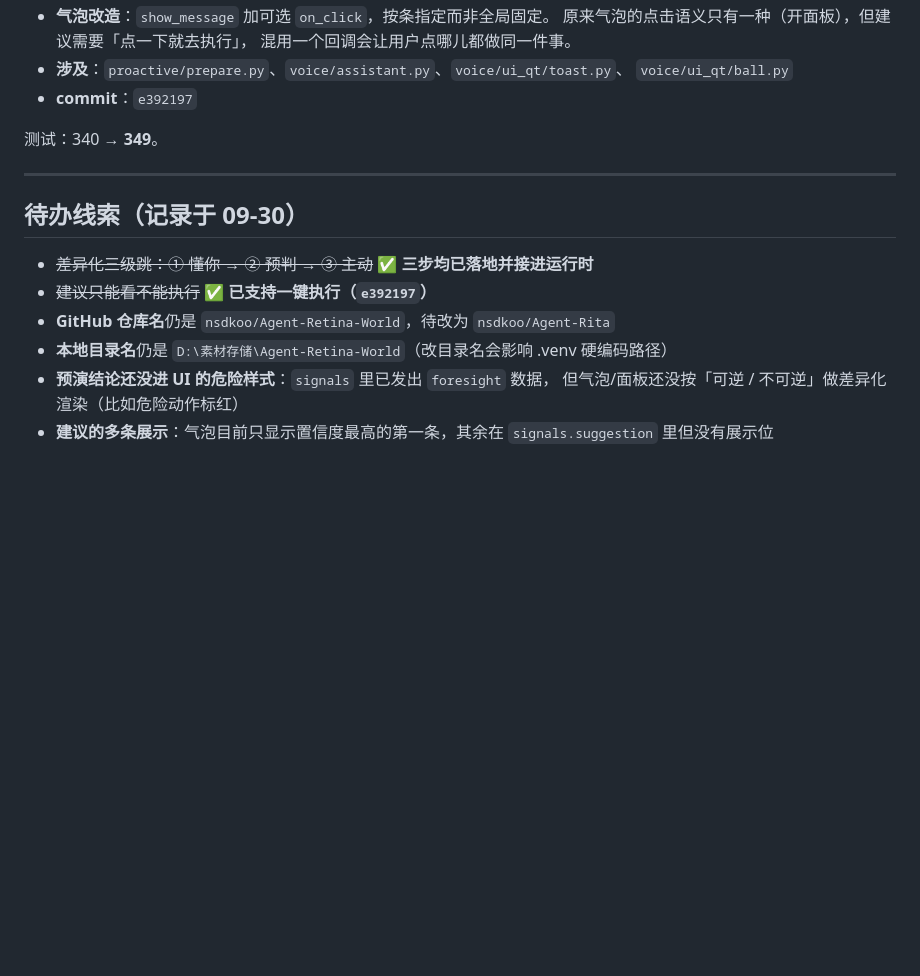
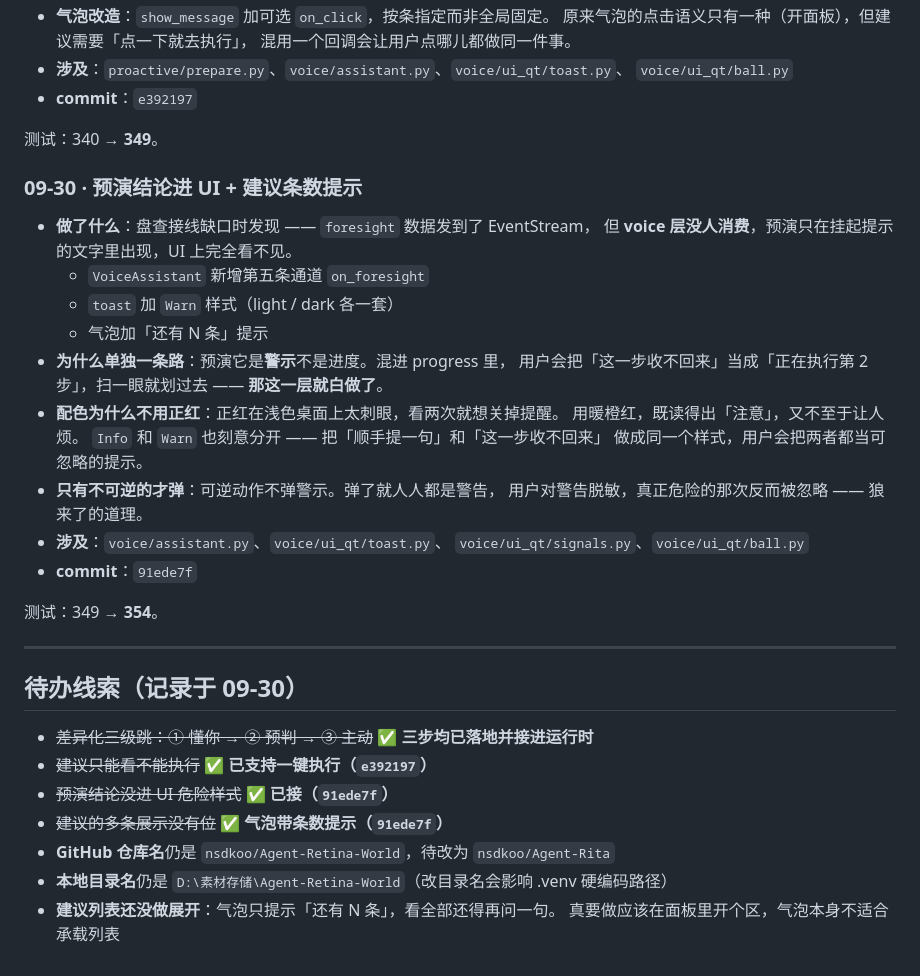
Before and after one commit to nsdkoo/Agent-Retina-World, a Markdown page: docs/plans/2026-09-开发日志.md, the part around the change. Drawn GitHub-style; blank space fills up the shorter version.

Commit message:
docs: 开发日志补记预演进 UI 这一轮
按规则追加。记的是为什么预演要单独一条通道（它是警示不是进度，混进 progress 会被当噪音划过去）、配色为什么不用正红（刺眼→用户关提醒）、为什么只有不可逆才弹（弹多了就脱敏，狼来了）。

待办线索收口：四条已全部划掉（三级跳、一键执行、预演 UI、多条展示），新增一条——建议列表还没做展开（气泡只提示还有 N 条，真要看全部得在面板开区，气泡本身不适合承载列表）。

```diff
--- a/docs/plans/2026-09-开发日志.md
+++ b/docs/plans/2026-09-开发日志.md
@@ -266,15 +266,37 @@
 
 测试：340 → **349**。
 
+### 09-30 · 预演结论进 UI + 建议条数提示
+
+- **做了什么**：盘查接线缺口时发现 —— `foresight` 数据发到了 EventStream，
+  但 **voice 层没人消费**，预演只在挂起提示的文字里出现，UI 上完全看不见。
+  - `VoiceAssistant` 新增第五条通道 `on_foresight`
+  - `toast` 加 `Warn` 样式（light / dark 各一套）
+  - 气泡加「还有 N 条」提示
+- **为什么单独一条路**：预演它是**警示**不是进度。混进 progress 里，
+  用户会把「这一步收不回来」当成「正在执行第 2 步」，扫一眼就划过去 ——
+  **那这一层就白做了**。
+- **配色为什么不用正红**：正红在浅色桌面上太刺眼，看两次就想关掉提醒。
+  用暖橙红，既读得出「注意」，又不至于让人烦。
+  `Info` 和 `Warn` 也刻意分开 —— 把「顺手提一句」和「这一步收不回来」
+  做成同一个样式，用户会把两者都当可忽略的提示。
+- **只有不可逆的才弹**：可逆动作不弹警示。弹了就人人都是警告，
+  用户对警告脱敏，真正危险的那次反而被忽略 —— 狼来了的道理。
+- **涉及**：`voice/assistant.py`、`voice/ui_qt/toast.py`、
+  `voice/ui_qt/signals.py`、`voice/ui_qt/ball.py`
+- **commit**：`91ede7f`
+
+测试：349 → **354**。
+
 ---
 
 ## 待办线索（记录于 09-30）
 
 - ~~差异化三级跳：① 懂你 → ② 预判 → ③ 主动~~ **✅ 三步均已落地并接进运行时**
 - ~~建议只能看不能执行~~ **✅ 已支持一键执行（`e392197`）**
+- ~~预演结论没进 UI 危险样式~~ **✅ 已接（`91ede7f`）**
+- ~~建议的多条展示没有位~~ **✅ 气泡带条数提示（`91ede7f`）**
 - **GitHub 仓库名**仍是 `nsdkoo/Agent-Retina-World`，待改为 `nsdkoo/Agent-Rita`
 - **本地目录名**仍是 `D:\素材存储\Agent-Retina-World`（改目录名会影响 .venv 硬编码路径）
-- **预演结论还没进 UI 的危险样式**：`signals` 里已发出 `foresight` 数据，
-  但气泡/面板还没按「可逆 / 不可逆」做差异化渲染（比如危险动作标红）
-- **建议的多条展示**：气泡目前只显示置信度最高的第一条，其余在 `signals.suggestion`
-  里但没有展示位
+- **建议列表还没做展开**：气泡只提示「还有 N 条」，看全部还得再问一句。
+  真要做应该在面板里开个区，气泡本身不适合承载列表
```
